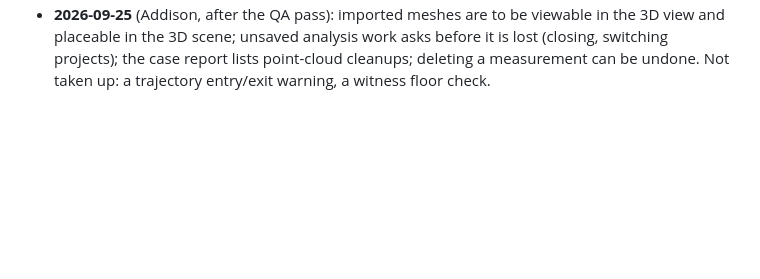
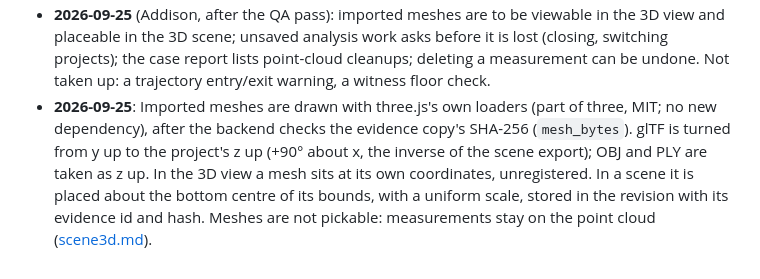
Before and after one commit to drfllcky13-droid/Locus, a Markdown page: docs/DECISIONS.md, the part around the change. Drawn GitHub-style; blank space fills up the shorter version.

```diff
--- a/docs/DECISIONS.md
+++ b/docs/DECISIONS.md
@@ -128,3 +128,4 @@ Record each design decision as: date, decision, reason, alternatives considered.
 - **2026-09-24**: The repository is public (Addison's choice), after CI stopped on the private plan's minutes and so installed copies can read releases. Before publishing, the history was checked for keys, tokens and case data (none), and every commit's author and committer were rewritten to `drfllcky13-droid` with GitHub's noreply address (a force-push; commit IDs before 5ad53c4 changed). The update key and licence key stay outside the repository.
 - **2026-09-24**: No in-app updater (Addison: no update-signing key). Tauri's updater only installs signed updates, so it was removed; releases carry the MSI, and a newer MSI upgrades in place. The key made earlier the same day was deleted and never used.
 - **2026-09-25** (Addison, after the QA pass): imported meshes are to be viewable in the 3D view and placeable in the 3D scene; unsaved analysis work asks before it is lost (closing, switching projects); the case report lists point-cloud cleanups; deleting a measurement can be undone. Not taken up: a trajectory entry/exit warning, a witness floor check.
+- **2026-09-25**: Imported meshes are drawn with three.js's own loaders (part of three, MIT; no new dependency), after the backend checks the evidence copy's SHA-256 (`mesh_bytes`). glTF is turned from y up to the project's z up (+90° about x, the inverse of the scene export); OBJ and PLY are taken as z up. In the 3D view a mesh sits at its own coordinates, unregistered. In a scene it is placed about the bottom centre of its bounds, with a uniform scale, stored in the revision with its evidence id and hash. Meshes are not pickable: measurements stay on the point cloud ([scene3d.md](methods/scene3d.md)).
```
Also changed, not shown: docs/PLAN.md (+2 -1 lines), docs/methods/scene3d.md (+12 -0 lines).
